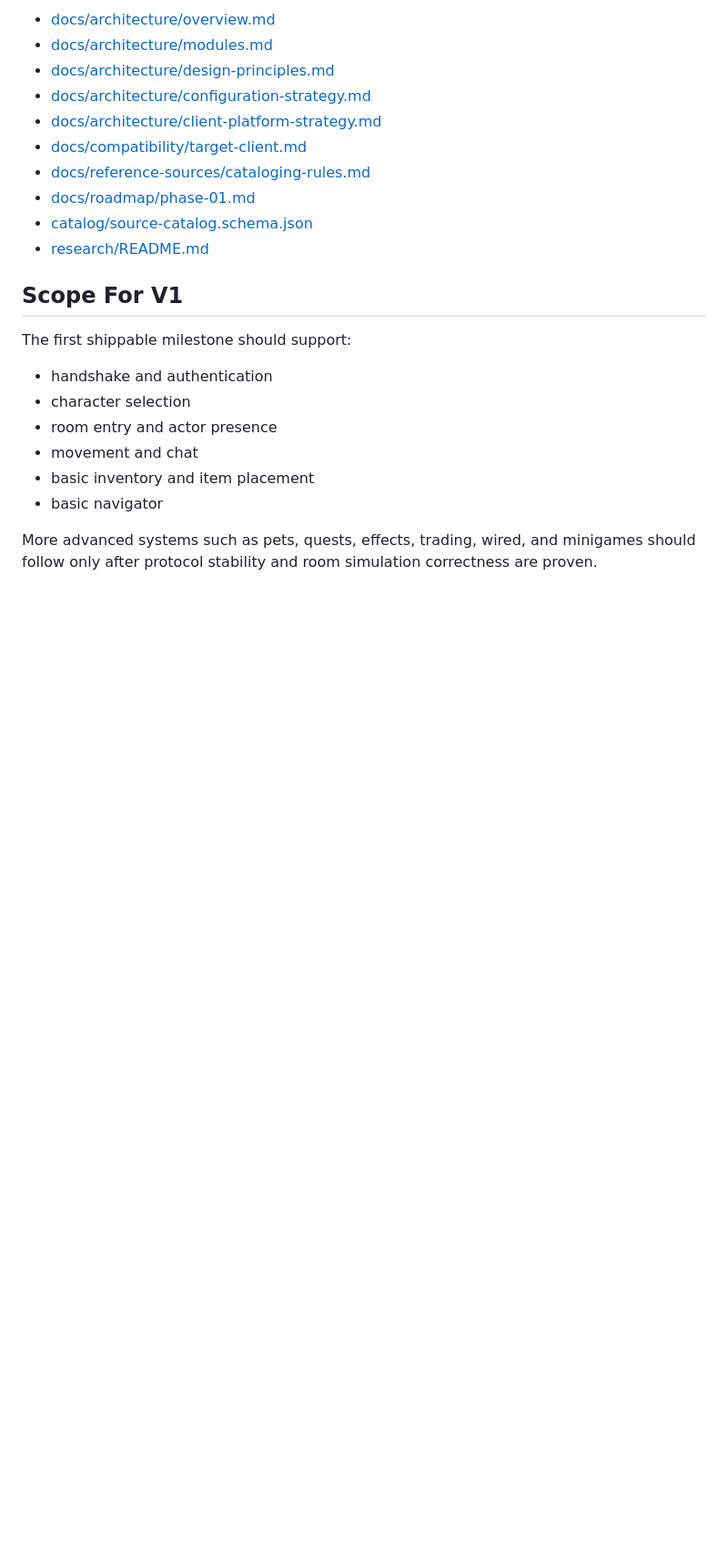
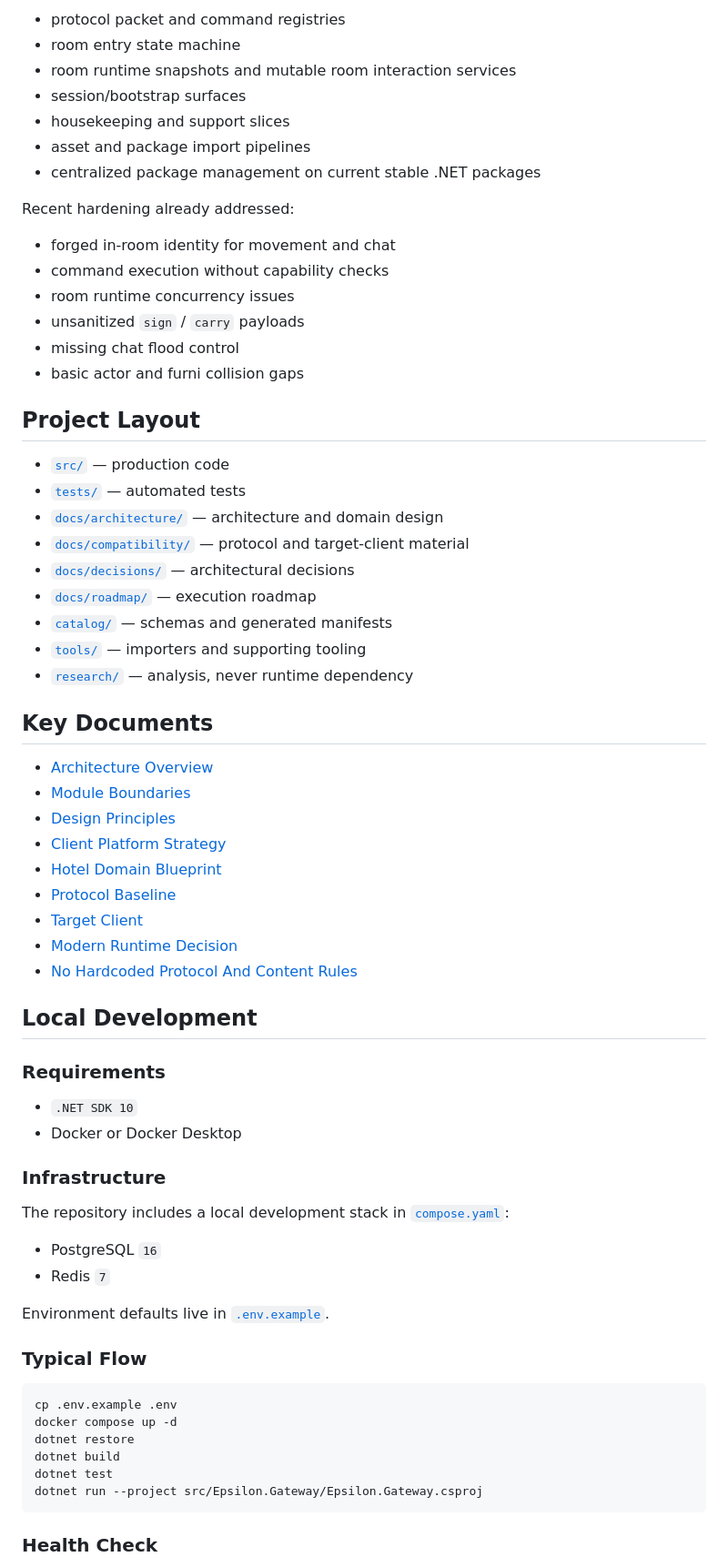
Before and after one commit to rixthian/EpsilonEmulator, a Markdown page: README.md, the part around one of its changes. Shown at 91% size. Rendered like a GitHub page; blank space fills up the shorter version.

Commit message:
Polish README for GitHub presentation

````diff
--- a/README.md
+++ b/README.md
@@ -40,24 +90,71 @@ The compatibility target is the hotel contract, not Adobe Flash as a mandatory r
 
-- [docs/architecture/overview.md](/Users/yasminluengo/Documents/Playground/EpsilonEmulator/docs/architecture/overview.md)
-- [docs/architecture/modules.md](/Users/yasminluengo/Documents/Playground/EpsilonEmulator/docs/architecture/modules.md)
-- [docs/architecture/design-principles.md](/Users/yasminluengo/Documents/Playground/EpsilonEmulator/docs/architecture/design-principles.md)
-- [docs/architecture/configuration-strategy.md](/Users/yasminluengo/Documents/Playground/EpsilonEmulator/docs/architecture/configuration-strategy.md)
-- [docs/architecture/client-platform-strategy.md](/Users/yasminluengo/Documents/Playground/EpsilonEmulator/docs/architecture/client-platform-strategy.md)
-- [docs/compatibility/target-client.md](/Users/yasminluengo/Documents/Playground/EpsilonEmulator/docs/compatibility/target-client.md)
-- [docs/reference-sources/cataloging-rules.md](/Users/yasminluengo/Documents/Playground/EpsilonEmulator/docs/reference-sources/cataloging-rules.md)
-- [docs/roadmap/phase-01.md](/Users/yasminluengo/Documents/Playground/EpsilonEmulator/docs/roadmap/phase-01.md)
-- [catalog/source-catalog.schema.json](/Users/yasminluengo/Documents/Playground/EpsilonEmulator/catalog/source-catalog.schema.json)
-- [research/README.md](/Users/yasminluengo/Documents/Playground/EpsilonEmulator/research/README.md)
+- protocol packet and command registries
+- room entry state machine
+- room runtime snapshots and mutable room interaction services
+- session/bootstrap surfaces
+- housekeeping and support slices
+- asset and package import pipelines
+- centralized package management on current stable .NET packages
 
-## Scope For V1
+Recent hardening already addressed:
 
-The first shippable milestone should support:
+- forged in-room identity for movement and chat
+- command execution without capability checks
+- room runtime concurrency issues
+- unsanitized `sign` / `carry` payloads
+- missing chat flood control
+- basic actor and furni collision gaps
 
-- handshake and authentication
-- character selection
-- room entry and actor presence
-- movement and chat
-- basic inventory and item placement
-- basic navigator
+## Project Layout
 
-More advanced systems such as pets, quests, effects, trading, wired, and minigames should follow only after protocol stability and room simulation correctness are proven.
+- [`src/`](src/) — production code
+- [`tests/`](tests/) — automated tests
+- [`docs/architecture/`](docs/architecture/) — architecture and domain design
+- [`docs/compatibility/`](docs/compatibility/) — protocol and target-client material
+- [`docs/decisions/`](docs/decisions/) — architectural decisions
+- [`docs/roadmap/`](docs/roadmap/) — execution roadmap
+- [`catalog/`](catalog/) — schemas and generated manifests
+- [`tools/`](tools/) — importers and supporting tooling
+- [`research/`](research/) — analysis, never runtime dependency
+
+## Key Documents
+
+- [Architecture Overview](docs/architecture/overview.md)
+- [Module Boundaries](docs/architecture/modules.md)
+- [Design Principles](docs/architecture/design-principles.md)
+- [Client Platform Strategy](docs/architecture/client-platform-strategy.md)
+- [Hotel Domain Blueprint](docs/architecture/hotel-domain-blueprint.md)
+- [Protocol Baseline](docs/compatibility/protocol-baseline.md)
+- [Target Client](docs/compatibility/target-client.md)
+- [Modern Runtime Decision](docs/decisions/0001-modern-runtime.md)
+- [No Hardcoded Protocol And Content Rules](docs/decisions/0002-no-hardcoded-protocol-and-content-rules.md)
+
+## Local Development
+
+### Requirements
+
+- `.NET SDK 10`
+- Docker or Docker Desktop
+
+### Infrastructure
+
+The repository includes a local development stack in [`compose.yaml`](compose.yaml):
+
+- PostgreSQL `16`
+- Redis `7`
+
+Environment defaults live in [`.env.example`](.env.example).
+
+### Typical Flow
+
+```bash
+cp .env.example .env
+docker compose up -d
+dotnet restore
+dotnet build
+dotnet test
+dotnet run --project src/Epsilon.Gateway/Epsilon.Gateway.csproj
+```
+
+### Health Check
+
````
Also changed, not shown: other parts of README.md (+111 -41 lines).
